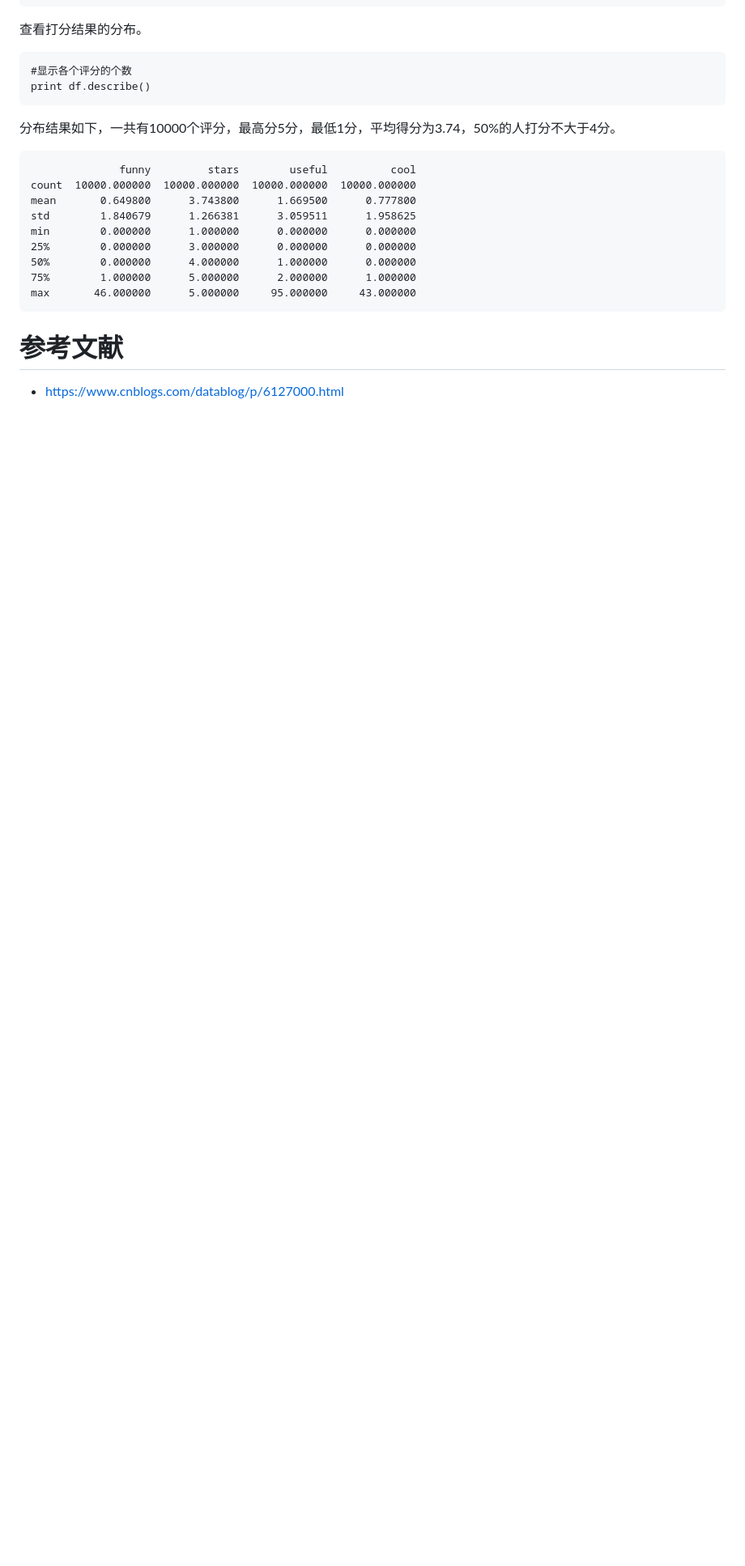
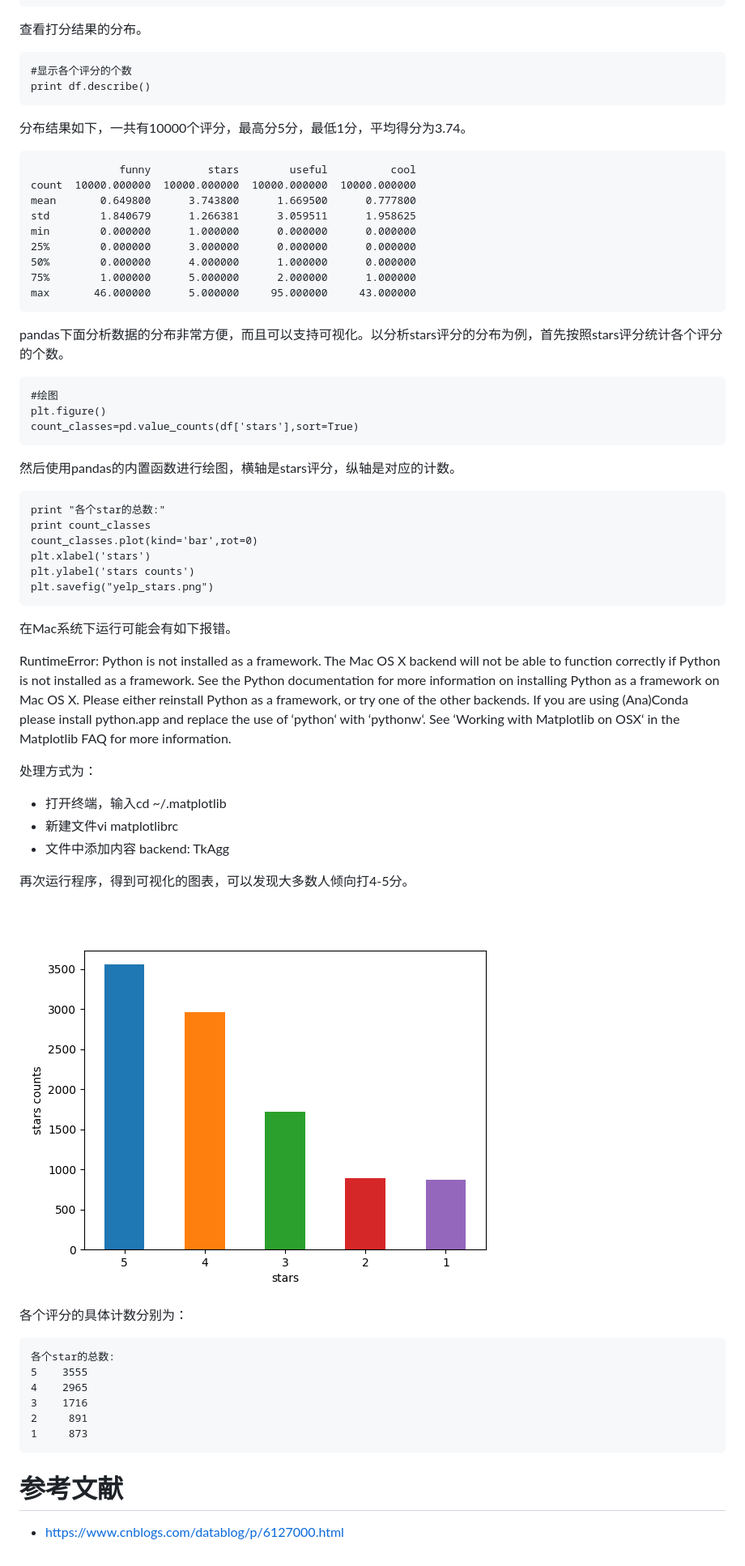
Before and after one commit to duoergun0729/nlp, a Markdown page: 预测Yelp美食评分.md, the part around the change. Shown at 81% size. Rendered like a GitHub page; pictures changed too: picture/预测Yelp美食评分-图1.png (added); blank space fills up the shorter version.

Commit message:
add tempfile

```diff
--- a/预测Yelp美食评分.md
+++ b/预测Yelp美食评分.md
@@ -77,7 +77,7 @@ pandas的可以配置的参数非常多，其中比较重要的几个含义如
     #显示各个评分的个数
     print df.describe()
 
-分布结果如下，一共有10000个评分，最高分5分，最低1分，平均得分为3.74，50%的人打分不大于4分。
+分布结果如下，一共有10000个评分，最高分5分，最低1分，平均得分为3.74。
 
 
 	              funny         stars        useful          cool
@@ -90,6 +90,47 @@ pandas的可以配置的参数非常多，其中比较重要的几个含义如
 	75%        1.000000      5.000000      2.000000      1.000000
 	max       46.000000      5.000000     95.000000     43.000000
 
+
+pandas下面分析数据的分布非常方便，而且可以支持可视化。以分析stars评分的分布为例，首先按照stars评分统计各个评分的个数。
+
+	#绘图
+	plt.figure()
+	count_classes=pd.value_counts(df['stars'],sort=True)
+
+然后使用pandas的内置函数进行绘图，横轴是stars评分，纵轴是对应的计数。
+
+	print "各个star的总数:"
+	print count_classes
+	count_classes.plot(kind='bar',rot=0)
+	plt.xlabel('stars')
+	plt.ylabel('stars counts')
+	plt.savefig("yelp_stars.png")
+
+
+在Mac系统下运行可能会有如下报错。
+
+>
+RuntimeError: Python is not installed as a framework. The Mac OS X backend will not be able to function correctly if Python is not installed as a framework. See the Python documentation for more information on installing Python as a framework on Mac OS X. Please either reinstall Python as a framework, or try one of the other backends. If you are using (Ana)Conda please install python.app and replace the use of ‘python‘ with ‘pythonw‘. See ‘Working with Matplotlib on OSX‘ in the Matplotlib FAQ for more information.
+
+处理方式为：
+
+- 打开终端，输入cd ~/.matplotlib
+- 新建文件vi matplotlibrc
+- 文件中添加内容 backend: TkAgg
+
+再次运行程序，得到可视化的图表，可以发现大多数人倾向打4-5分。
+
+![预测Yelp美食评分-图1.png](picture/预测Yelp美食评分-图1.png)
+
+各个评分的具体计数分别为：
+
+	各个star的总数:
+	5    3555
+	4    2965
+	3    1716
+	2     891
+	1     873
+
 # 参考文献
 
 - https://www.cnblogs.com/datablog/p/6127000.html
```
Also changed, not shown: code/yelp_stars.png (added), 1 other file.
